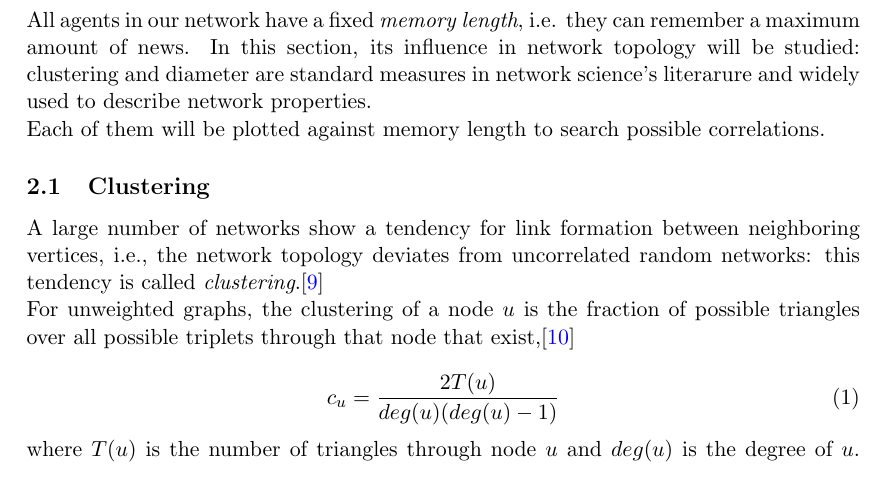
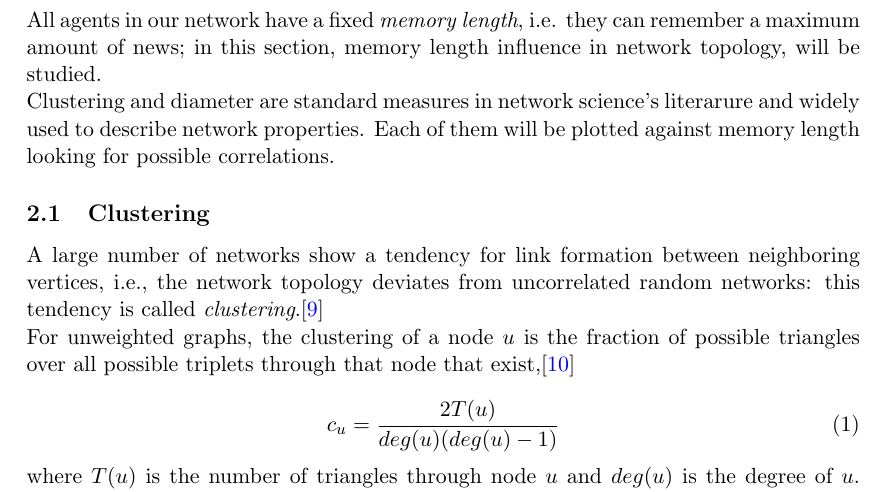
Before and after one commit to BFSteam/memory, a LaTeX paper (tex/Maggiora/data_analysis.tex, which reads tex/Maggiora/effects_network.tex): part of page 4 of 15, cut so that both start at the same text. Compiled offline with pdfLaTeX.

Commit message:
english in section 2

```diff
--- a/tex/Maggiora/effects_network.tex
+++ b/tex/Maggiora/effects_network.tex
@@ -1,11 +1,11 @@
-
 \section{Effects on the network}
-All agents in our network have a fixed \textit{memory length}, i.e. they can remember a maximum
- amount of news.
-In this section, its influence in network topology will be studied: clustering and
- diameter are standard measures in network science's literarure and widely used to describe
- network properties.\\
-  Each of them will be plotted
- against memory length to search possible correlations.
+All agents in our network have a fixed \textit{memory length}, i.e.
+they can remember a maximum amount of news;
+in this section, memory length influence in network topology,
+will be studied.\\
+Clustering and diameter are standard measures in network science's
+literarure and widely used to describe network properties.
+Each of them will be plotted against memory length looking for
+possible correlations.
 \input{clustering.tex}
 \input{diameter.tex}
```
